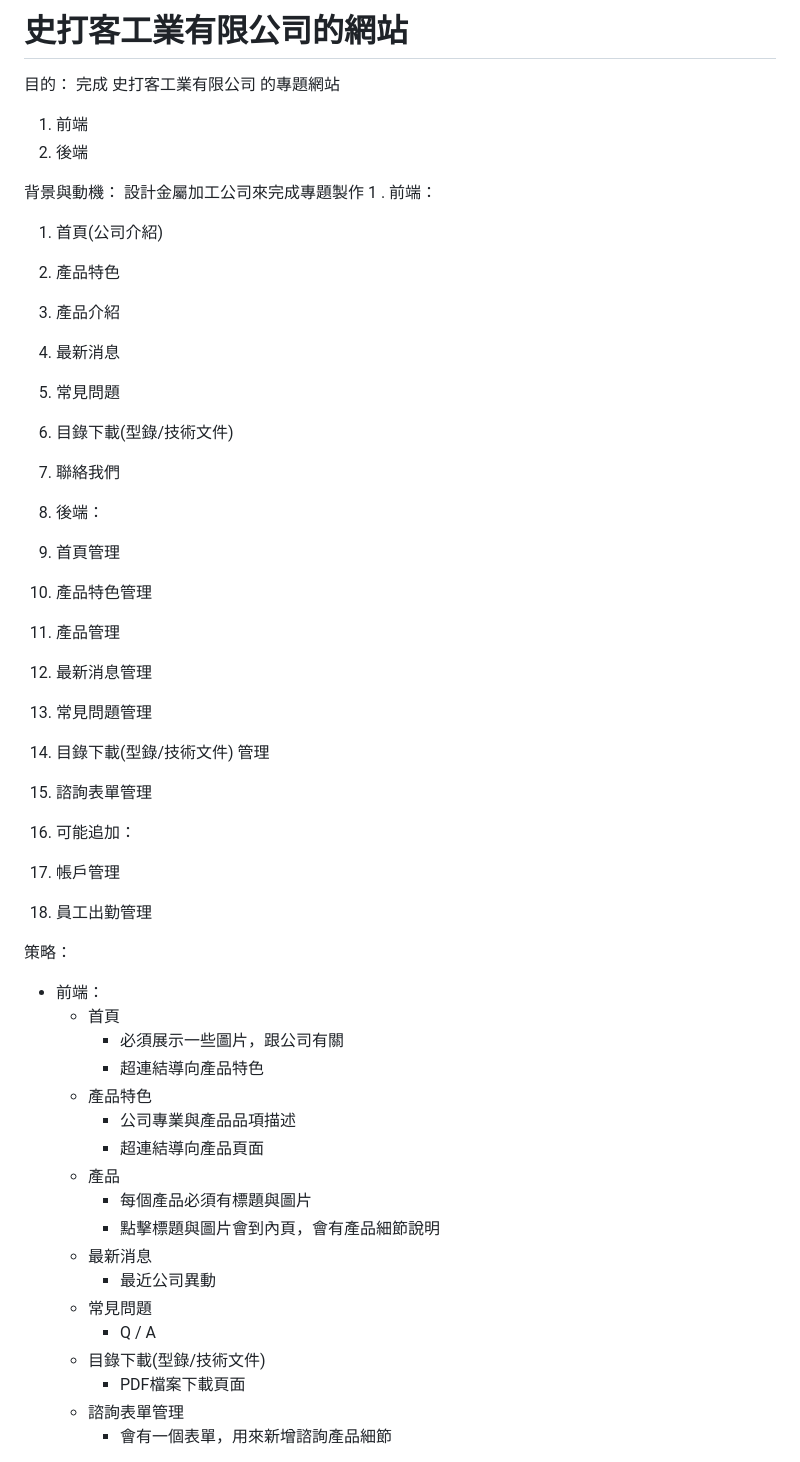
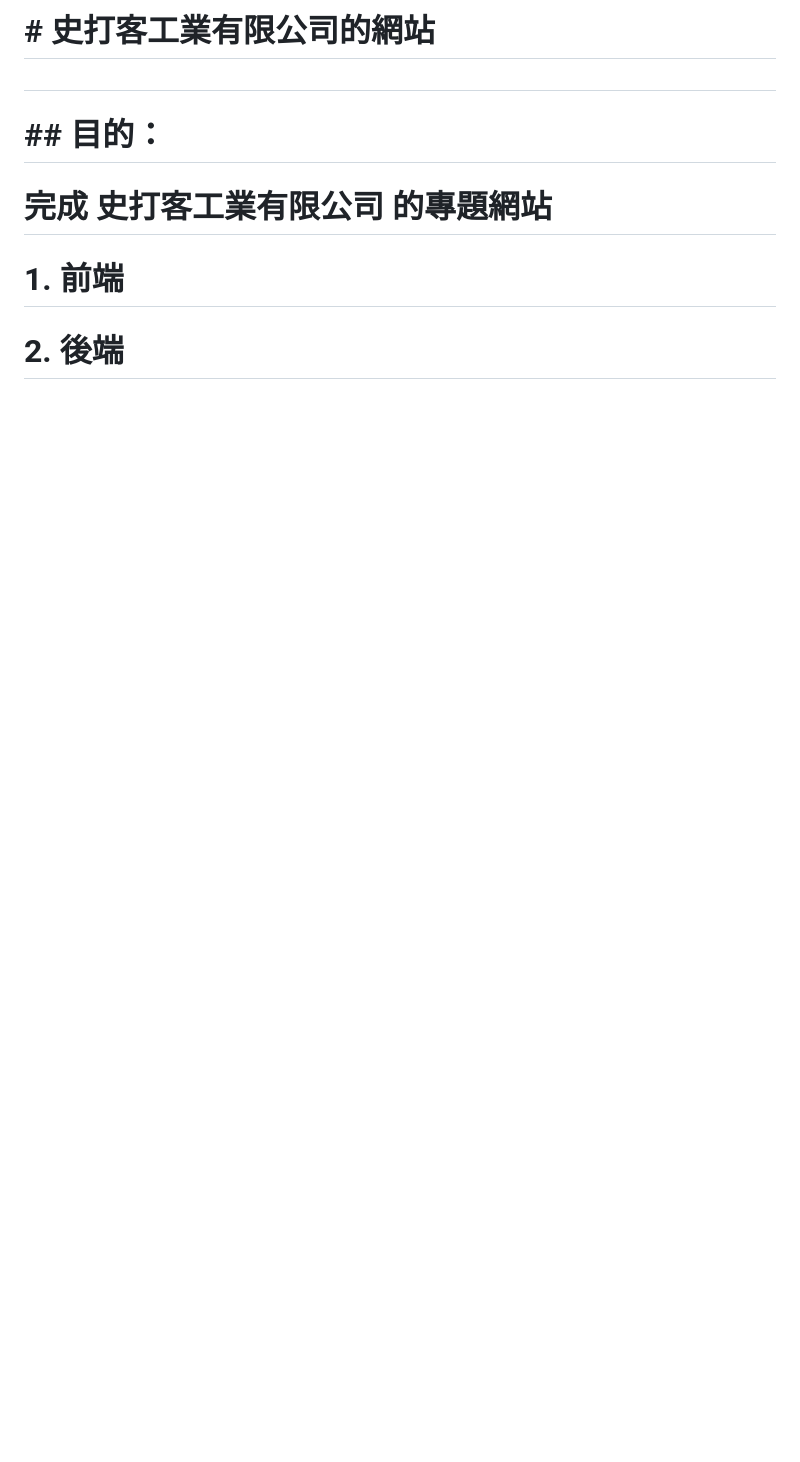
Before and after one commit to seriousfoul/2026_django_project, a Markdown page: README.md, the part around one of its changes. GitHub-like rendering; blank space fills up the shorter version.

```diff
--- a/README.md
+++ b/README.md
@@ -1,51 +1,12 @@
-# 史打客工業有限公司的網站
+# \# 史打客工業有限公司的網站
 
-目的：
-完成 史打客工業有限公司 的專題網站
-1. 前端
-2. 後端
+#
 
-背景與動機：
-設計金屬加工公司來完成專題製作
-1 . 前端：
-  1. 首頁(公司介紹)
-  2. 產品特色
-  3. 產品介紹
-  4. 最新消息
-  5. 常見問題
-  6. 目錄下載(型錄/技術文件)
-  7. 聯絡我們
+# \## 目的：
 
-2. 後端：
-  1. 首頁管理
-  2. 產品特色管理
-  3. 產品管理
-  4. 最新消息管理
-  5. 常見問題管理
-  6. 目錄下載(型錄/技術文件) 管理
-  7. 諮詢表單管理
+# 完成 史打客工業有限公司 的專題網站
 
-3. 可能追加：
-  1. 帳戶管理
-  2. 員工出勤管理
+# 1\. 前端
 
-策略：
-- 前端：
-  - 首頁
-    - 必須展示一些圖片，跟公司有關
-    - 超連結導向產品特色
-  - 產品特色
-    - 公司專業與產品品項描述
-    - 超連結導向產品頁面
-  - 產品
-    - 每個產品必須有標題與圖片
-    - 點擊標題與圖片會到內頁，會有產品細節說明
-  - 最新消息
-    - 最近公司異動
-  - 常見問題
-    - Q / A
-  - 目錄下載(型錄/技術文件)
-    - PDF檔案下載頁面
-  - 諮詢表單管理
-    - 會有一個表單，用來新增諮詢產品細節
+# 2\. 後端
 
```
Also changed, not shown: other parts of README.md (+260 -85 lines).
